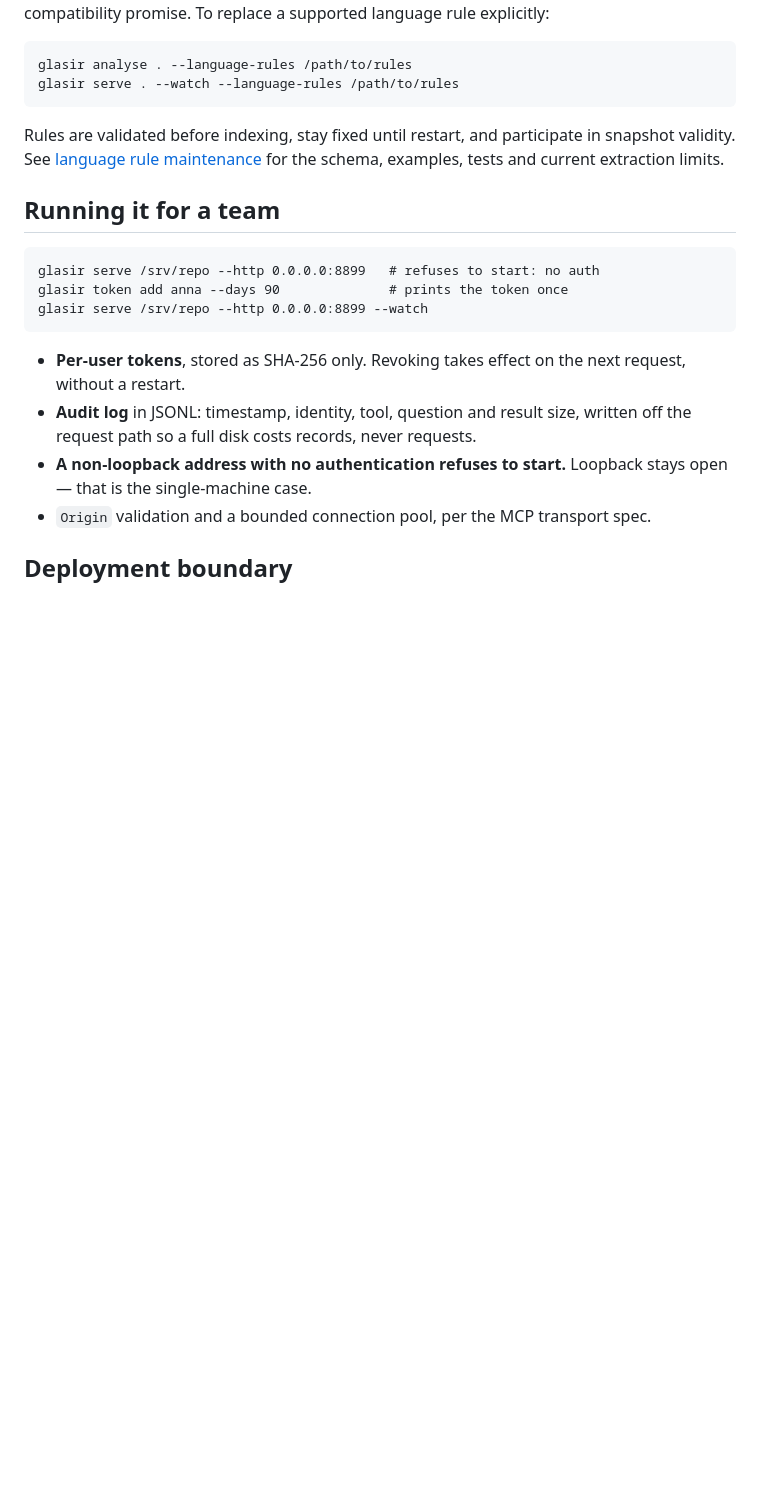
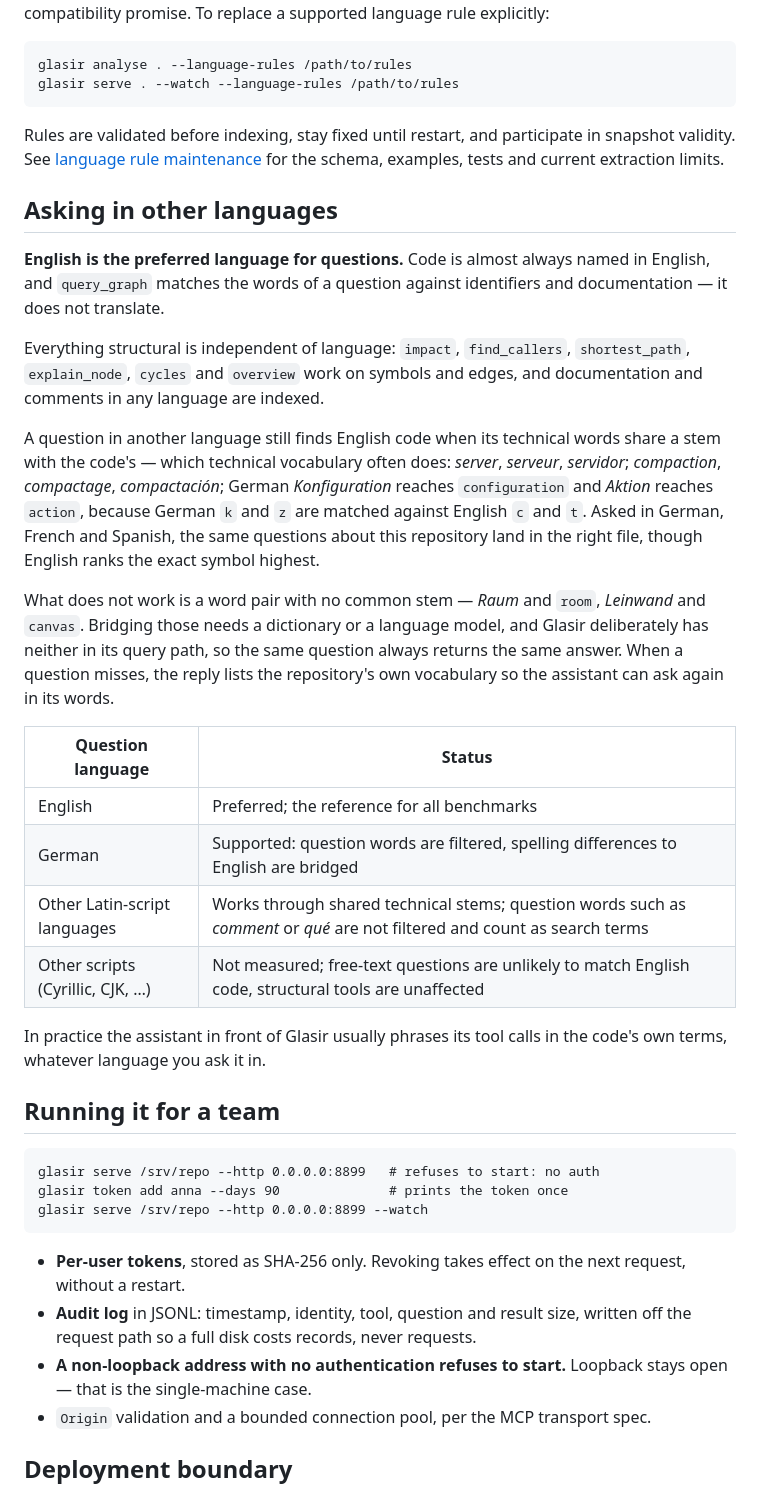
Before and after one commit to Attackwave/glasir, a Markdown page: README.md, the part around the change. GitHub-like rendering; blank space fills up the shorter version.

Commit message:
README: English is the preferred question language, and what others get
A section after Languages separates the two meanings of the word: code in any
of the 147 programming languages is analysed regardless of the language of its
comments, and the structural tools do not depend on language at all. Free-text
questions to `query_graph` match words rather than translate, so English is the
preferred language.

What other languages get, stated from measurement: the same questions asked in
German, French and Spanish reach the right file in this repository, because
technical vocabulary shares stems (server/serveur/servidor,
compaction/compactage/compactación) and German k/z are bridged to c/t. Word
pairs with no shared stem (Raum/room) do not resolve, and closing that would
need a dictionary or a model in the query path. German has filtered question
words; other Latin-script languages do not; other scripts are unmeasured.

All six retrieval floors unmoved.

Claude-Session: https://claude.ai/code/session_01BcGGqosJZQX5v5dvRXsJn5

````diff
--- a/README.md
+++ b/README.md
@@ -198,6 +198,40 @@ Rules are validated before indexing, stay fixed until restart, and participate
 in snapshot validity. See [language rule maintenance](parsers/README.md) for the
 schema, examples, tests and current extraction limits.
 
+## Asking in other languages
+
+**English is the preferred language for questions.** Code is almost always
+named in English, and `query_graph` matches the words of a question against
+identifiers and documentation — it does not translate.
+
+Everything structural is independent of language: `impact`, `find_callers`,
+`shortest_path`, `explain_node`, `cycles` and `overview` work on symbols and
+edges, and documentation and comments in any language are indexed.
+
+A question in another language still finds English code when its technical
+words share a stem with the code's — which technical vocabulary often does:
+*server*, *serveur*, *servidor*; *compaction*, *compactage*, *compactación*;
+German *Konfiguration* reaches `configuration` and *Aktion* reaches `action`,
+because German `k` and `z` are matched against English `c` and `t`. Asked in
+German, French and Spanish, the same questions about this repository land in
+the right file, though English ranks the exact symbol highest.
+
+What does not work is a word pair with no common stem — *Raum* and `room`,
+*Leinwand* and `canvas`. Bridging those needs a dictionary or a language model,
+and Glasir deliberately has neither in its query path, so the same question
+always returns the same answer. When a question misses, the reply lists the
+repository's own vocabulary so the assistant can ask again in its words.
+
+| Question language | Status |
+|---|---|
+| English | Preferred; the reference for all benchmarks |
+| German | Supported: question words are filtered, spelling differences to English are bridged |
+| Other Latin-script languages | Works through shared technical stems; question words such as *comment* or *qué* are not filtered and count as search terms |
+| Other scripts (Cyrillic, CJK, …) | Not measured; free-text questions are unlikely to match English code, structural tools are unaffected |
+
+In practice the assistant in front of Glasir usually phrases its tool calls in
+the code's own terms, whatever language you ask it in.
+
 ## Running it for a team
 
 ```
````
